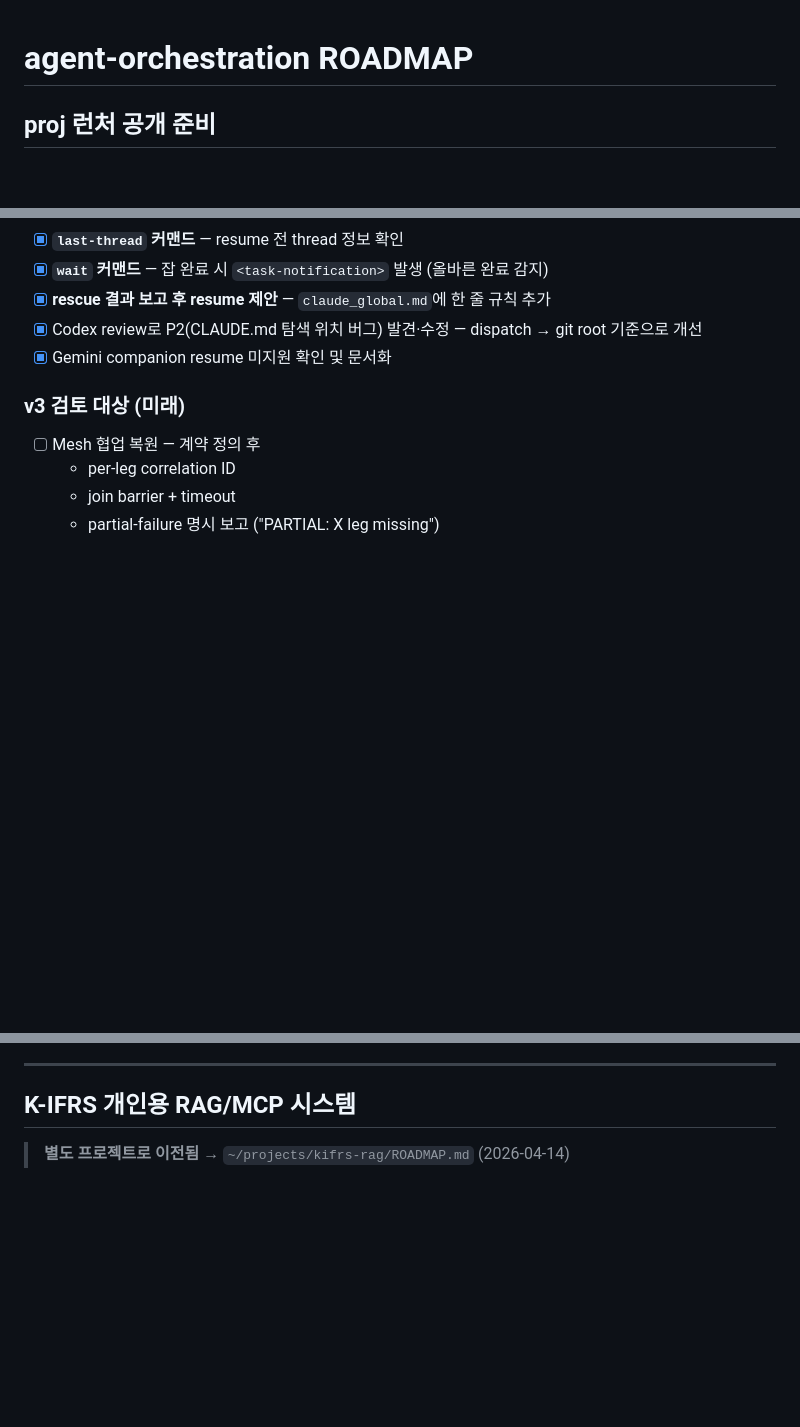
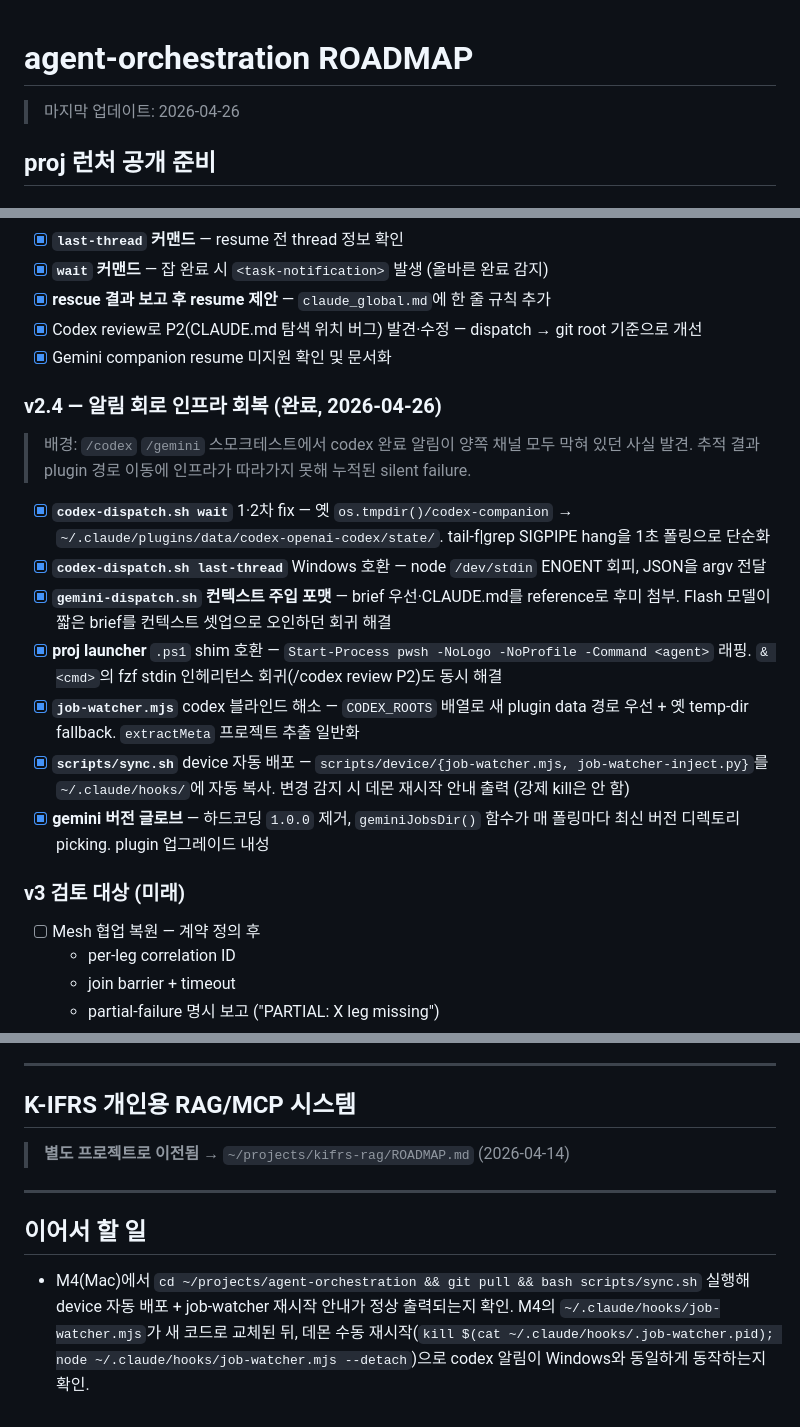
Before and after one commit to lumatic2/agent-orchestration, a Markdown page: ROADMAP.md, 3 parts joined by grey strips. GitHub-like rendering; blank space fills up the shorter version.

Commit message:
docs(roadmap): v2.4 알림 회로 회복 내역 + 이어서 할 일 갱신
이번 세션 dispatch wait·job-watcher·proj 런처·device 자동 배포·
gemini 버전 글로브 fix를 v2.4 섹션으로 정리. 다음 세션 첫 행동은
M4에서 sync.sh 실행 + 데몬 재시작 후 codex 알림 도달 검증.

Co-Authored-By: Claude Opus 4.7 (1M context) <noreply@anthropic.com>

```diff
--- a/ROADMAP.md
+++ b/ROADMAP.md
@@ -1,4 +1,6 @@
 # agent-orchestration ROADMAP
+
+> 마지막 업데이트: 2026-04-26
 
 ## proj 런처 공개 준비
 
@@ -76,6 +78,18 @@
 - [x] Codex review로 P2(CLAUDE.md 탐색 위치 버그) 발견·수정 — dispatch → git root 기준으로 개선
 - [x] Gemini companion resume 미지원 확인 및 문서화
 
+### v2.4 — 알림 회로 인프라 회복 (완료, 2026-04-26)
+
+> 배경: `/codex` `/gemini` 스모크테스트에서 codex 완료 알림이 양쪽 채널 모두 막혀 있던 사실 발견. 추적 결과 plugin 경로 이동에 인프라가 따라가지 못해 누적된 silent failure.
+
+- [x] **`codex-dispatch.sh wait`** 1·2차 fix — 옛 `os.tmpdir()/codex-companion` → `~/.claude/plugins/data/codex-openai-codex/state/`. tail-f|grep SIGPIPE hang을 1초 폴링으로 단순화
+- [x] **`codex-dispatch.sh last-thread`** Windows 호환 — node `/dev/stdin` ENOENT 회피, JSON을 argv 전달
+- [x] **`gemini-dispatch.sh` 컨텍스트 주입 포맷** — brief 우선·CLAUDE.md를 reference로 후미 첨부. Flash 모델이 짧은 brief를 컨텍스트 셋업으로 오인하던 회귀 해결
+- [x] **proj launcher** `.ps1` shim 호환 — `Start-Process pwsh -NoLogo -NoProfile -Command <agent>` 래핑. `& <cmd>`의 fzf stdin 인헤리턴스 회귀(/codex review P2)도 동시 해결
+- [x] **`job-watcher.mjs`** codex 블라인드 해소 — `CODEX_ROOTS` 배열로 새 plugin data 경로 우선 + 옛 temp-dir fallback. `extractMeta` 프로젝트 추출 일반화
+- [x] **`scripts/sync.sh`** device 자동 배포 — `scripts/device/{job-watcher.mjs, job-watcher-inject.py}`를 `~/.claude/hooks/`에 자동 복사. 변경 감지 시 데몬 재시작 안내 출력 (강제 kill은 안 함)
+- [x] **gemini 버전 글로브** — 하드코딩 `1.0.0` 제거, `geminiJobsDir()` 함수가 매 폴링마다 최신 버전 디렉토리 picking. plugin 업그레이드 내성
+
 ### v3 검토 대상 (미래)
 - [ ] Mesh 협업 복원 — 계약 정의 후
   - per-leg correlation ID
@@ -98,3 +112,9 @@
 ## K-IFRS 개인용 RAG/MCP 시스템
 
 > **별도 프로젝트로 이전됨** → `~/projects/kifrs-rag/ROADMAP.md` (2026-04-14)
+
+---
+
+## 이어서 할 일
+
+- M4(Mac)에서 `cd ~/projects/agent-orchestration && git pull && bash scripts/sync.sh` 실행해 device 자동 배포 + job-watcher 재시작 안내가 정상 출력되는지 확인. M4의 `~/.claude/hooks/job-watcher.mjs`가 새 코드로 교체된 뒤, 데몬 수동 재시작(`kill $(cat ~/.claude/hooks/.job-watcher.pid); node ~/.claude/hooks/job-watcher.mjs --detach`)으로 codex 알림이 Windows와 동일하게 동작하는지 확인.
```
